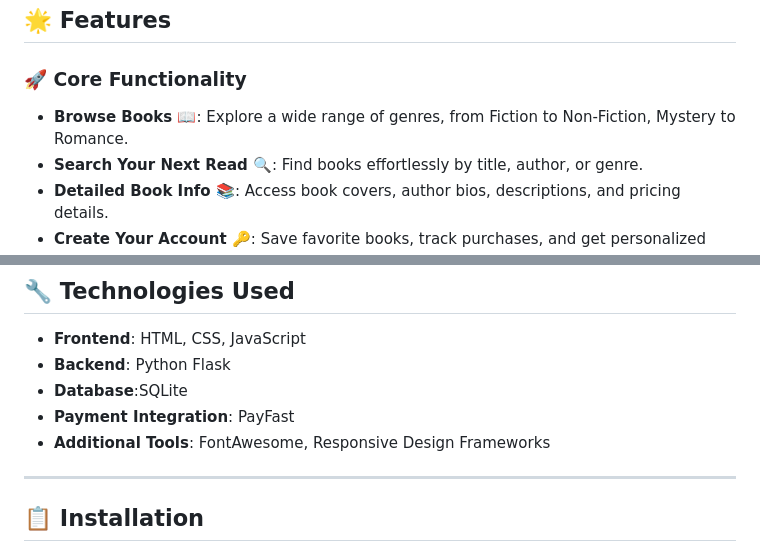
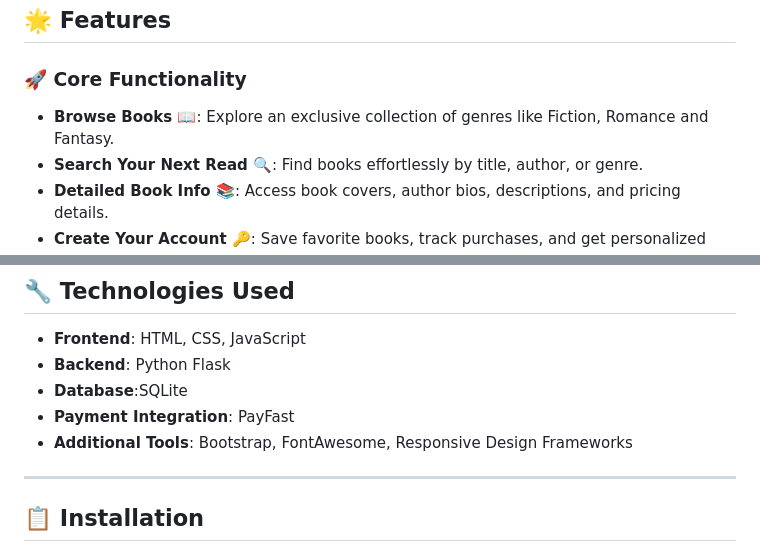
Before and after one commit to Agnes-99/Pagine-Bookstore, a Markdown page: README.md, 2 parts joined by grey strips. GitHub-like rendering.

```diff
--- a/README.md
+++ b/README.md
@@ -7,7 +7,7 @@ Welcome to **Pagine Bookstore**, your online destination for discovering and exp
 ## 🌟 Features
 
 ### 🚀 Core Functionality
-- **Browse Books 📖**: Explore a wide range of genres, from Fiction to Non-Fiction, Mystery to Romance.
+- **Browse Books 📖**: Explore an exclusive collection of genres like Fiction, Romance and Fantasy.
 - **Search Your Next Read 🔍**: Find books effortlessly by title, author, or genre.
 - **Detailed Book Info 📚**: Access book covers, author bios, descriptions, and pricing details.
 - **Create Your Account 🔑**: Save favorite books, track purchases, and get personalized recommendations.
@@ -36,7 +36,7 @@ Founded in 2024 by **M.A. Mabusela**, Pagine Bookstore began as a passion projec
 - **Backend**: Python Flask
 - **Database**:SQLite
 - **Payment Integration**: PayFast
-- **Additional Tools**: FontAwesome, Responsive Design Frameworks
+- **Additional Tools**: Bootstrap, FontAwesome, Responsive Design Frameworks
 
 ---
 
```
